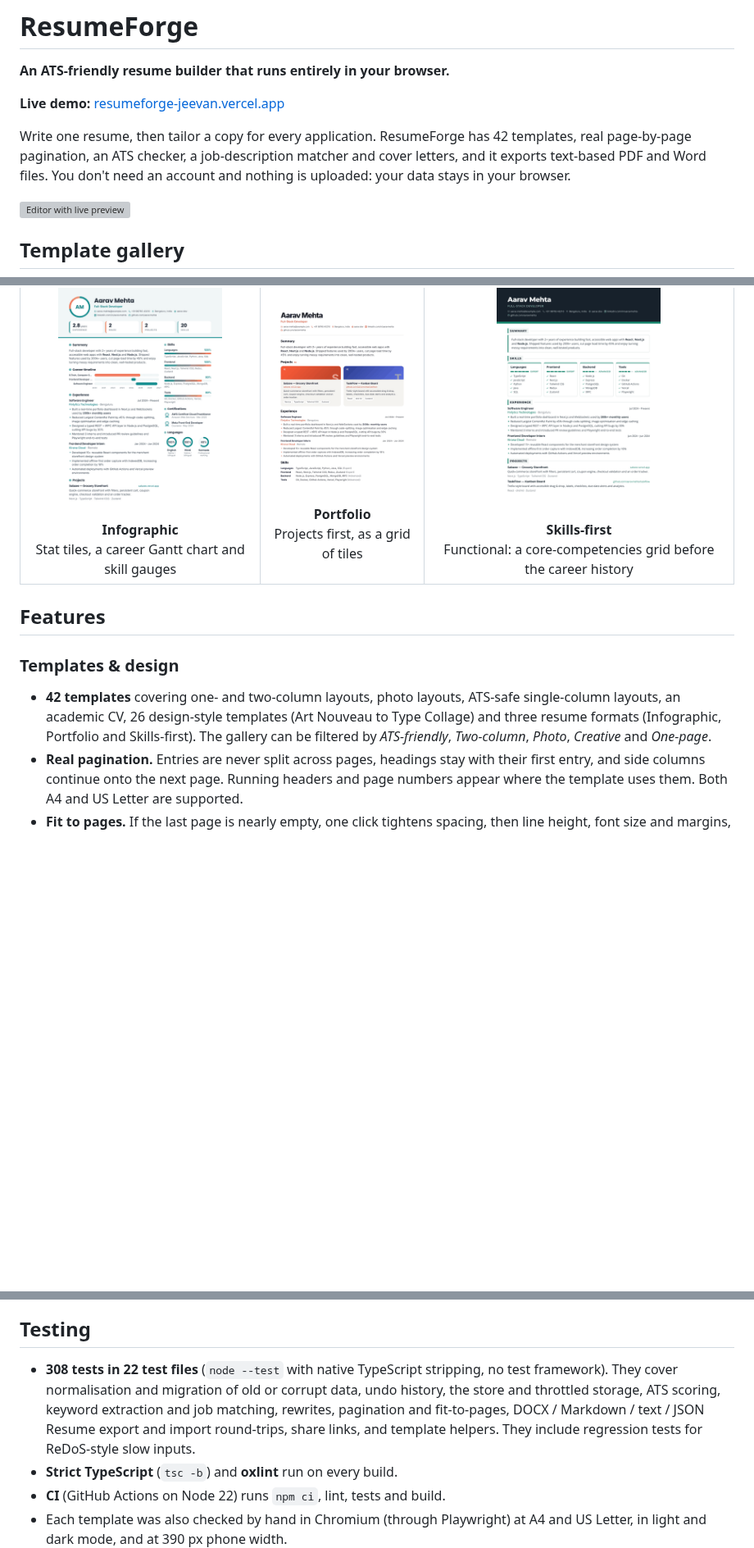
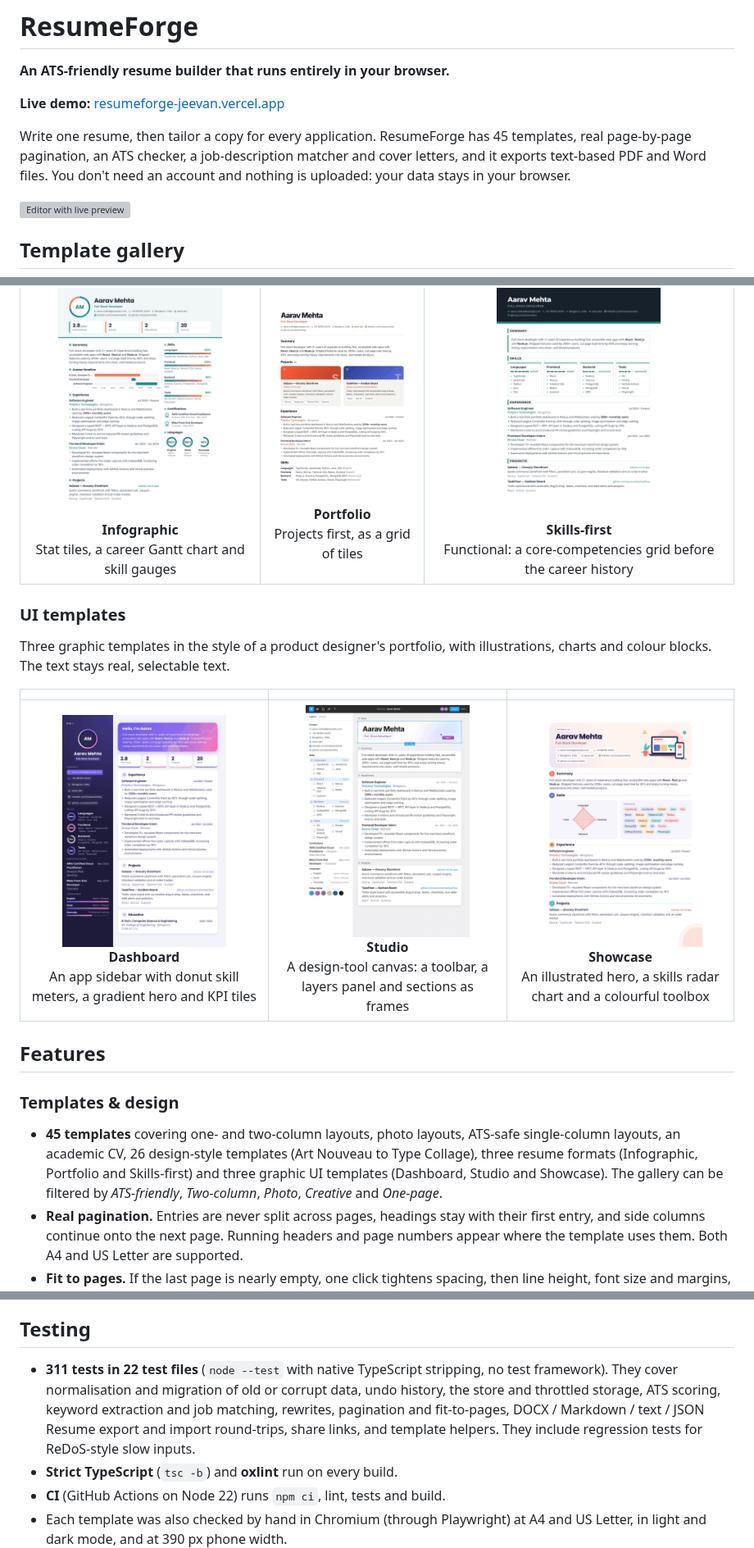
Before and after one commit to Jeevan2410/resumeforge, a Markdown page: README.md, 3 parts joined by grey strips. Shown at 82% size. GitHub-like rendering; pictures changed too: docs/templates/dashboard.png (added), docs/templates/showcase.png (added), docs/templates/studio.png (added); blank space fills up the shorter version; grey boxes are pictures that could not be loaded.

```diff
--- a/README.md
+++ b/README.md
@@ -4,7 +4,7 @@
 
 **Live demo:** [resumeforge-jeevan.vercel.app](https://resumeforge-jeevan.vercel.app)
 
-Write one resume, then tailor a copy for every application. ResumeForge has 42 templates, real page-by-page pagination, an ATS checker, a job-description matcher and cover letters, and it exports text-based PDF and Word files. You don't need an account and nothing is uploaded: your data stays in your browser.
+Write one resume, then tailor a copy for every application. ResumeForge has 45 templates, real page-by-page pagination, an ATS checker, a job-description matcher and cover letters, and it exports text-based PDF and Word files. You don't need an account and nothing is uploaded: your data stays in your browser.
 
 ![Editor with live preview](docs/editor.png)
 
@@ -42,10 +42,18 @@ Three templates that change how the resume is organised, not just how it looks.
 |:-:|:-:|:-:|
 | <img src="docs/templates/infographic.png" width="200" alt="Infographic template"><br>**Infographic**<br>Stat tiles, a career Gantt chart and skill gauges | <img src="docs/templates/portfolio.png" width="200" alt="Portfolio template"><br>**Portfolio**<br>Projects first, as a grid of tiles | <img src="docs/templates/skillsfirst.png" width="200" alt="Skills-first template"><br>**Skills-first**<br>Functional: a core-competencies grid before the career history |
 
+### UI templates
+
+Three graphic templates in the style of a product designer's portfolio, with illustrations, charts and colour blocks. The text stays real, selectable text.
+
+| | | |
+|:-:|:-:|:-:|
+| <img src="docs/templates/dashboard.png" width="200" alt="Dashboard template"><br>**Dashboard**<br>An app sidebar with donut skill meters, a gradient hero and KPI tiles | <img src="docs/templates/studio.png" width="200" alt="Studio template"><br>**Studio**<br>A design-tool canvas: a toolbar, a layers panel and sections as frames | <img src="docs/templates/showcase.png" width="200" alt="Showcase template"><br>**Showcase**<br>An illustrated hero, a skills radar chart and a colourful toolbox |
+
 ## Features
 
 ### Templates & design
-- **42 templates** covering one- and two-column layouts, photo layouts, ATS-safe single-column layouts, an academic CV, 26 design-style templates (Art Nouveau to Type Collage) and three resume formats (Infographic, Portfolio and Skills-first). The gallery can be filtered by *ATS-friendly*, *Two-column*, *Photo*, *Creative* and *One-page*.
+- **45 templates** covering one- and two-column layouts, photo layouts, ATS-safe single-column layouts, an academic CV, 26 design-style templates (Art Nouveau to Type Collage), three resume formats (Infographic, Portfolio and Skills-first) and three graphic UI templates (Dashboard, Studio and Showcase). The gallery can be filtered by *ATS-friendly*, *Two-column*, *Photo*, *Creative* and *One-page*.
 - **Real pagination.** Entries are never split across pages, headings stay with their first entry, and side columns continue onto the next page. Running headers and page numbers appear where the template uses them. Both A4 and US Letter are supported.
 - **Fit to pages.** If the last page is nearly empty, one click tightens spacing, then line height, font size and margins, changing as little as possible. You can undo it.
 - **Design controls.** Choose an accent preset or a custom colour, one of 10 font pairings (Google Fonts loaded on demand), font size, line height, spacing, margins, heading case, date format, photo shape and contact icons.
@@ -133,7 +141,7 @@ flowchart LR
 
 ## Testing
 
-- **308 tests in 22 test files** (`node --test` with native TypeScript stripping, no test framework). They cover normalisation and migration of old or corrupt data, undo history, the store and throttled storage, ATS scoring, keyword extraction and job matching, rewrites, pagination and fit-to-pages, DOCX / Markdown / text / JSON Resume export and import round-trips, share links, and template helpers. They include regression tests for ReDoS-style slow inputs.
+- **311 tests in 22 test files** (`node --test` with native TypeScript stripping, no test framework). They cover normalisation and migration of old or corrupt data, undo history, the store and throttled storage, ATS scoring, keyword extraction and job matching, rewrites, pagination and fit-to-pages, DOCX / Markdown / text / JSON Resume export and import round-trips, share links, and template helpers. They include regression tests for ReDoS-style slow inputs.
 - **Strict TypeScript** (`tsc -b`) and **oxlint** run on every build.
 - **CI** (GitHub Actions on Node 22) runs `npm ci`, lint, tests and build.
 - Each template was also checked by hand in Chromium (through Playwright) at A4 and US Letter, in light and dark mode, and at 390 px phone width.
```
Also changed, not shown: other parts of README.md (+1 -1 lines), 13 other files.
